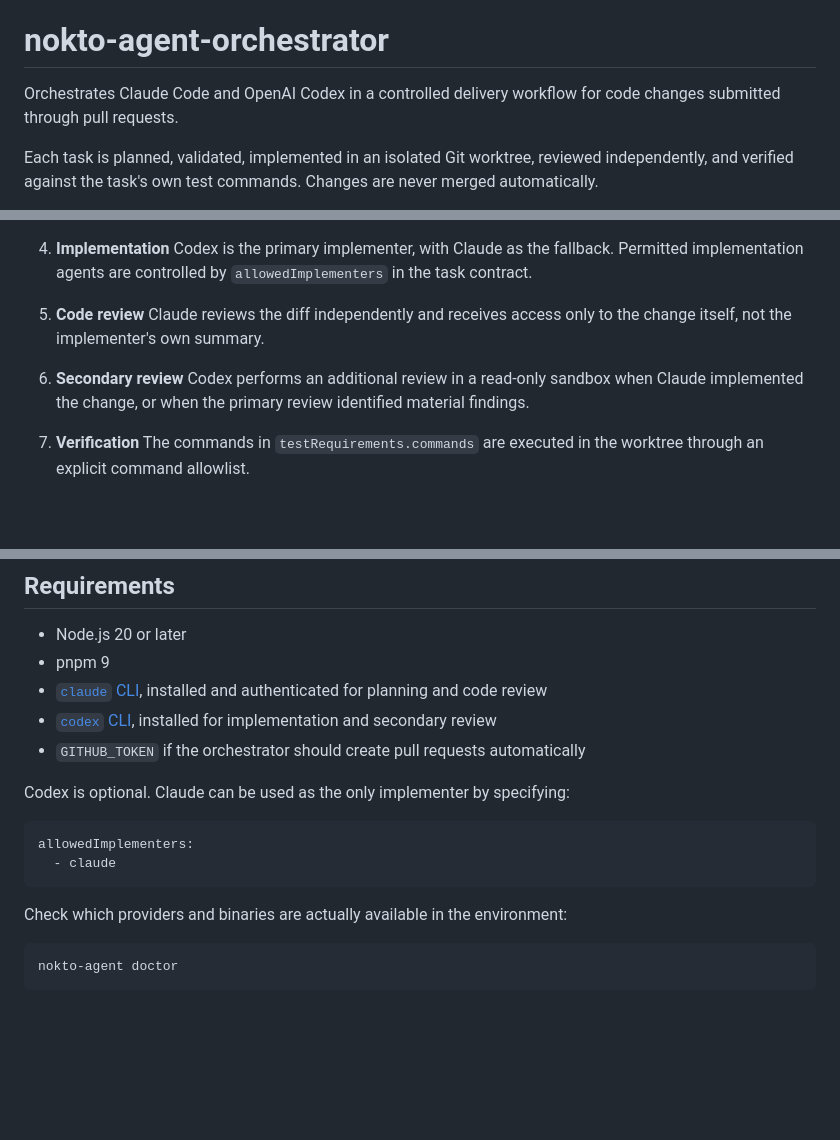
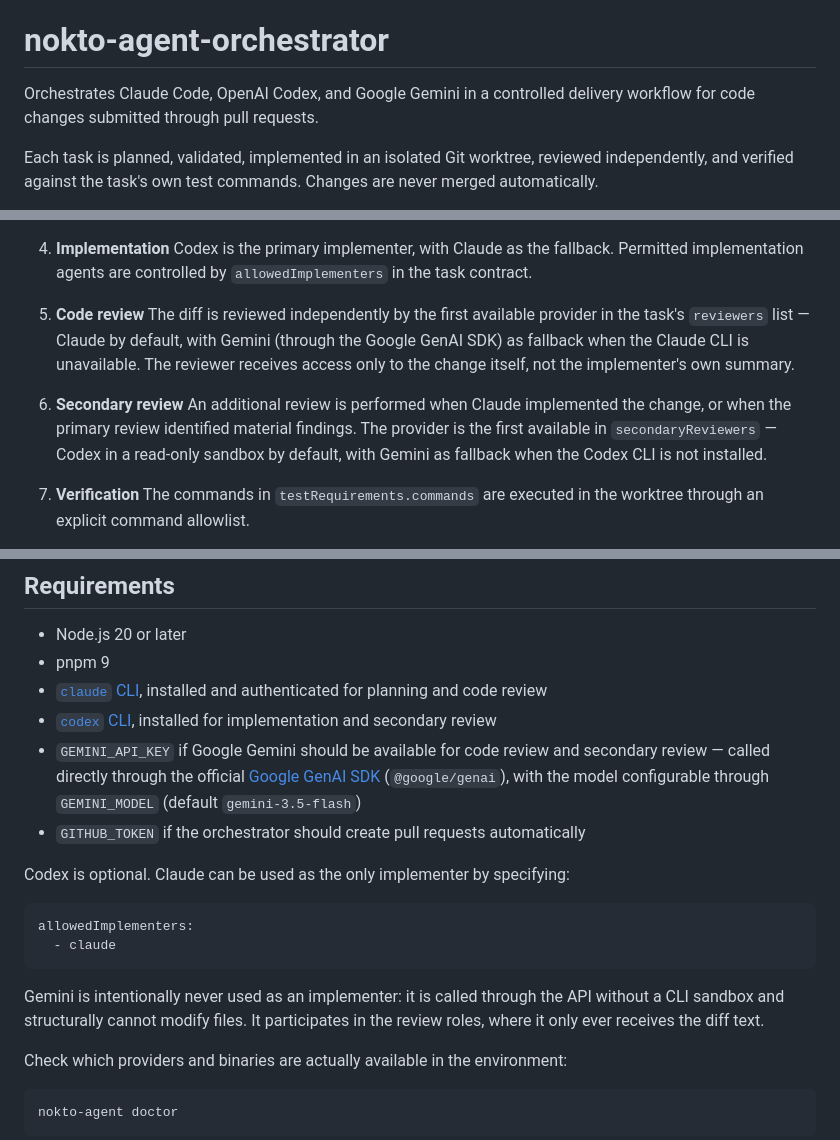
Before and after one commit to noktohq/nokto-agent-orchestrator, a Markdown page: README.md, 3 parts joined by grey strips. Drawn GitHub-style; blank space fills up the shorter version.

````diff
--- a/README.md
+++ b/README.md
@@ -2,7 +2,7 @@
 
 # nokto-agent-orchestrator
 
-Orchestrates Claude Code and OpenAI Codex in a controlled delivery workflow for code changes submitted through pull requests.
+Orchestrates Claude Code, OpenAI Codex, and Google Gemini in a controlled delivery workflow for code changes submitted through pull requests.
 
 Each task is planned, validated, implemented in an isolated Git worktree, reviewed independently, and verified against the task's own test commands. Changes are never merged automatically.
 
@@ -23,10 +23,10 @@ The system is built and used in production by [Nokto](https://nokto.no). Missing
    Codex is the primary implementer, with Claude as the fallback. Permitted implementation agents are controlled by `allowedImplementers` in the task contract.
 
 5. **Code review**
-   Claude reviews the diff independently and receives access only to the change itself, not the implementer's own summary.
+   The diff is reviewed independently by the first available provider in the task's `reviewers` list — Claude by default, with Gemini (through the Google GenAI SDK) as fallback when the Claude CLI is unavailable. The reviewer receives access only to the change itself, not the implementer's own summary.
 
 6. **Secondary review**
-   Codex performs an additional review in a read-only sandbox when Claude implemented the change, or when the primary review identified material findings.
+   An additional review is performed when Claude implemented the change, or when the primary review identified material findings. The provider is the first available in `secondaryReviewers` — Codex in a read-only sandbox by default, with Gemini as fallback when the Codex CLI is not installed.
 
 7. **Verification**
    The commands in `testRequirements.commands` are executed in the worktree through an explicit command allowlist.
@@ -90,6 +90,7 @@ pytest
 - pnpm 9
 - [`claude` CLI](https://docs.claude.com/claude-code), installed and authenticated for planning and code review
 - [`codex` CLI](https://developers.openai.com/codex), installed for implementation and secondary review
+- `GEMINI_API_KEY` if Google Gemini should be available for code review and secondary review — called directly through the official [Google GenAI SDK](https://github.com/googleapis/js-genai) (`@google/genai`), with the model configurable through `GEMINI_MODEL` (default `gemini-3.5-flash`)
 - `GITHUB_TOKEN` if the orchestrator should create pull requests automatically
 
 Codex is optional. Claude can be used as the only implementer by specifying:
@@ -98,6 +99,8 @@ Codex is optional. Claude can be used as the only implementer by specifying:
 allowedImplementers:
   - claude
 ```
+
+Gemini is intentionally never used as an implementer: it is called through the API without a CLI sandbox and structurally cannot modify files. It participates in the review roles, where it only ever receives the diff text.
 
 Check which providers and binaries are actually available in the environment:
 
````
Also changed, not shown: other parts of README.md (+48 -3 lines).
